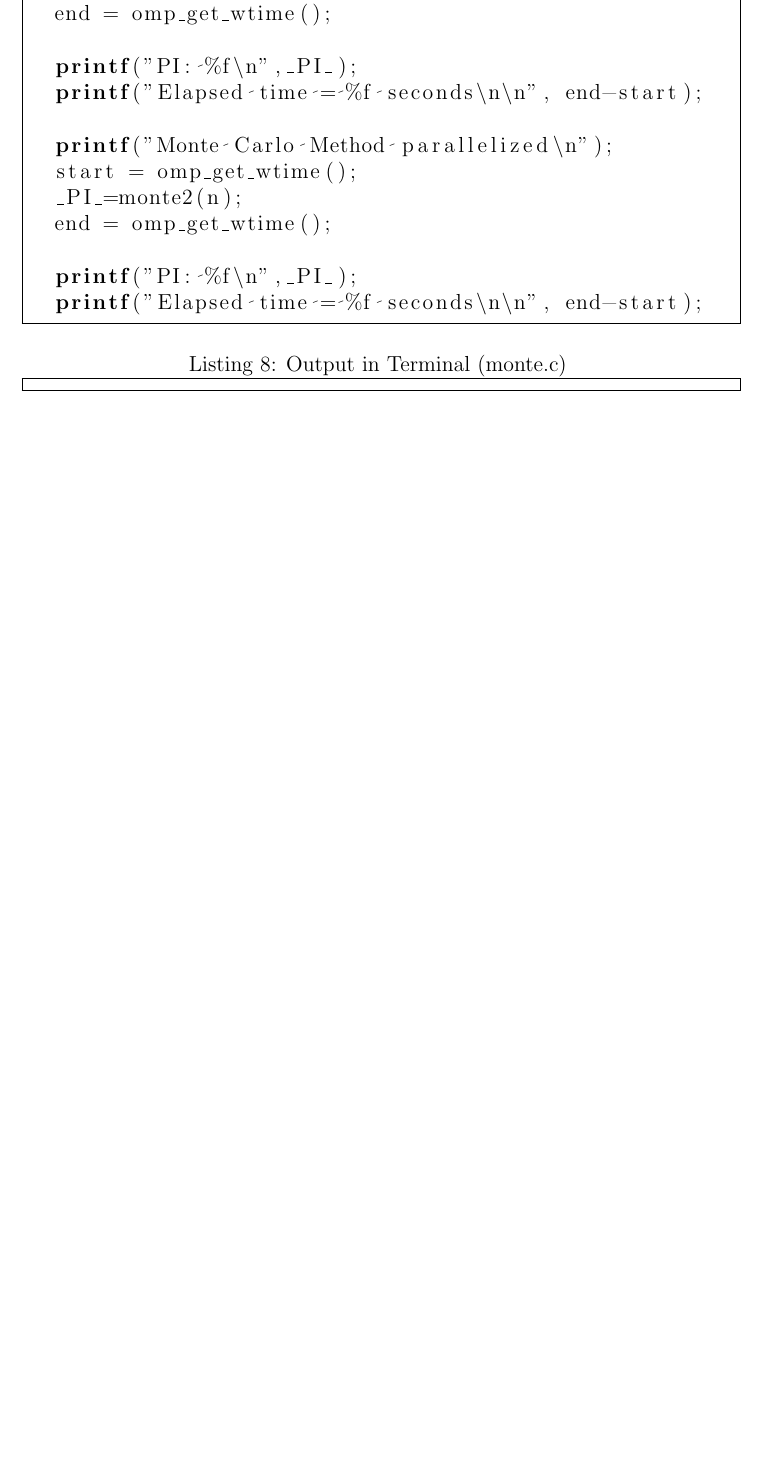
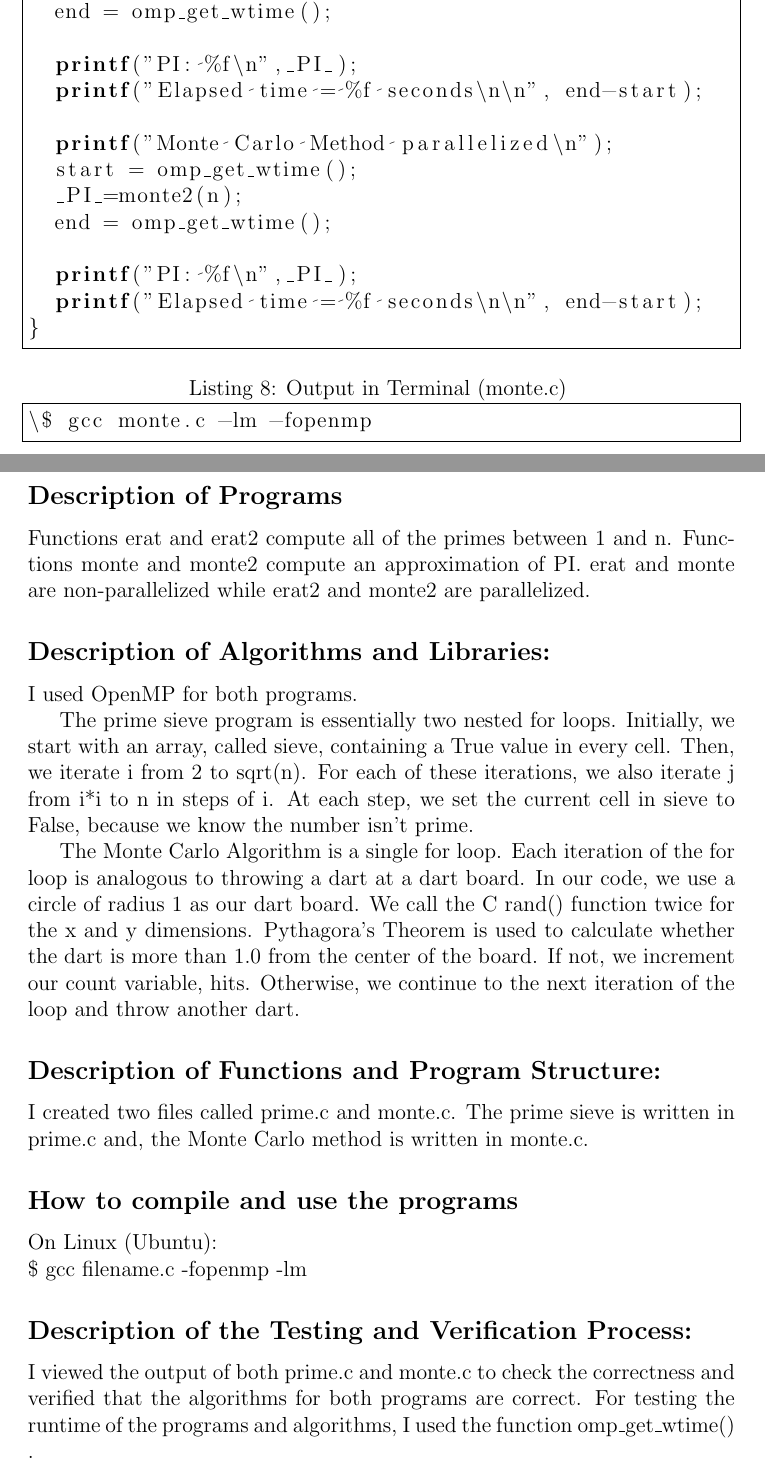
Before and after one commit to hofergabriel/CSC-410-P1, a LaTeX document (prog1.tex): part of page 5 of 5 before the commit and two parts of pages 5 and 6 of 7 after it, the two joined at a grey line, cut so that both start at the same text, the shorter picture padded with empty space. Compiled offline with pdfLaTeX.

```diff
--- a/prog1.tex
+++ b/prog1.tex
@@ -1,3 +1,3 @@
-
 \documentclass[12pt]{article}
 \usepackage{listings}
+\usepackage{pdfpages}
@@ -146,7 +151,42 @@
 
   printf("PI: %f\n",_PI_);
   printf("Elapsed time = %f seconds\n\n", end-start);
+}
 \end{lstlisting}
 \begin{lstlisting}[frame=single,language=Bash,caption=Output in Terminal (monte.c) \label{code:monte-carlo-terminal-output}]
+\$ gcc monte.c -lm -fopenmp
 \end{lstlisting}
 
+\newpage
+\subsection*{Description of Programs}
+Functions erat and erat2 compute all of the primes between 1 and n.
+Functions monte and monte2 compute an approximation of PI.
+erat and monte are non-parallelized while erat2 and monte2 are parallelized.
+
+\subsection*{Description of Algorithms and Libraries: }
+I used OpenMP for both programs.
+
+The prime sieve program is essentially two nested for loops. Initially, we start with an
+array, called sieve, containing a True value in every cell. Then, we iterate i from 2 to
+sqrt(n). For each of these iterations, we also iterate j from i*i to n in steps of i. At
+each step, we set the current cell in sieve to False, because we know the number isn't prime.
+
+The Monte Carlo Algorithm is a single for loop. Each iteration of the for loop is analogous
+to throwing a dart at a dart board. In our code, we use a circle of radius 1 as our dart board.
+We call the C rand() function twice for the x and y dimensions. Pythagora's Theorem is used
+to calculate whether the dart is more than 1.0 from the center of the board. If not, we
+increment our count variable, hits. Otherwise, we continue to the next iteration of the loop
+and throw another dart.
+
+\subsection*{Description of Functions and Program Structure: }
+I created two files called prime.c and monte.c.
+The prime sieve is written in prime.c and, the Monte Carlo method is written in monte.c.
+
+\subsection*{How to compile and use the programs}
+On Linux (Ubuntu): \\
+\$ gcc filename.c -fopenmp -lm
+
+\subsection*{Description of the Testing and Verification Process: }
+I viewed the output of both prime.c and monte.c to check the
+correctness and verified that the algorithms for both programs are correct.
+For testing the runtime of the programs and algorithms, I used the function omp\_get\_wtime() .
```
Also changed, not shown: prog1.pdf, prog1.tex (33 more changed lines), 4 other files.
